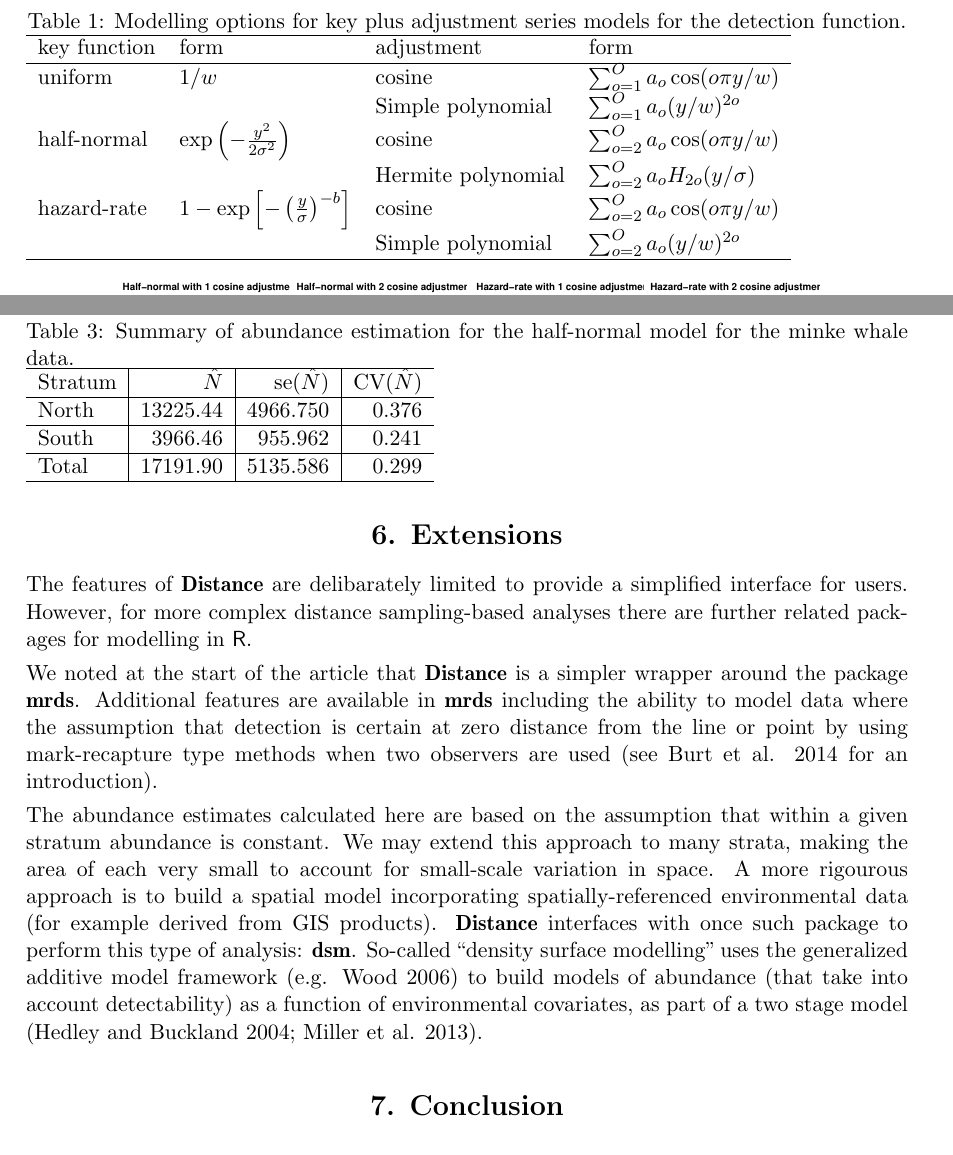
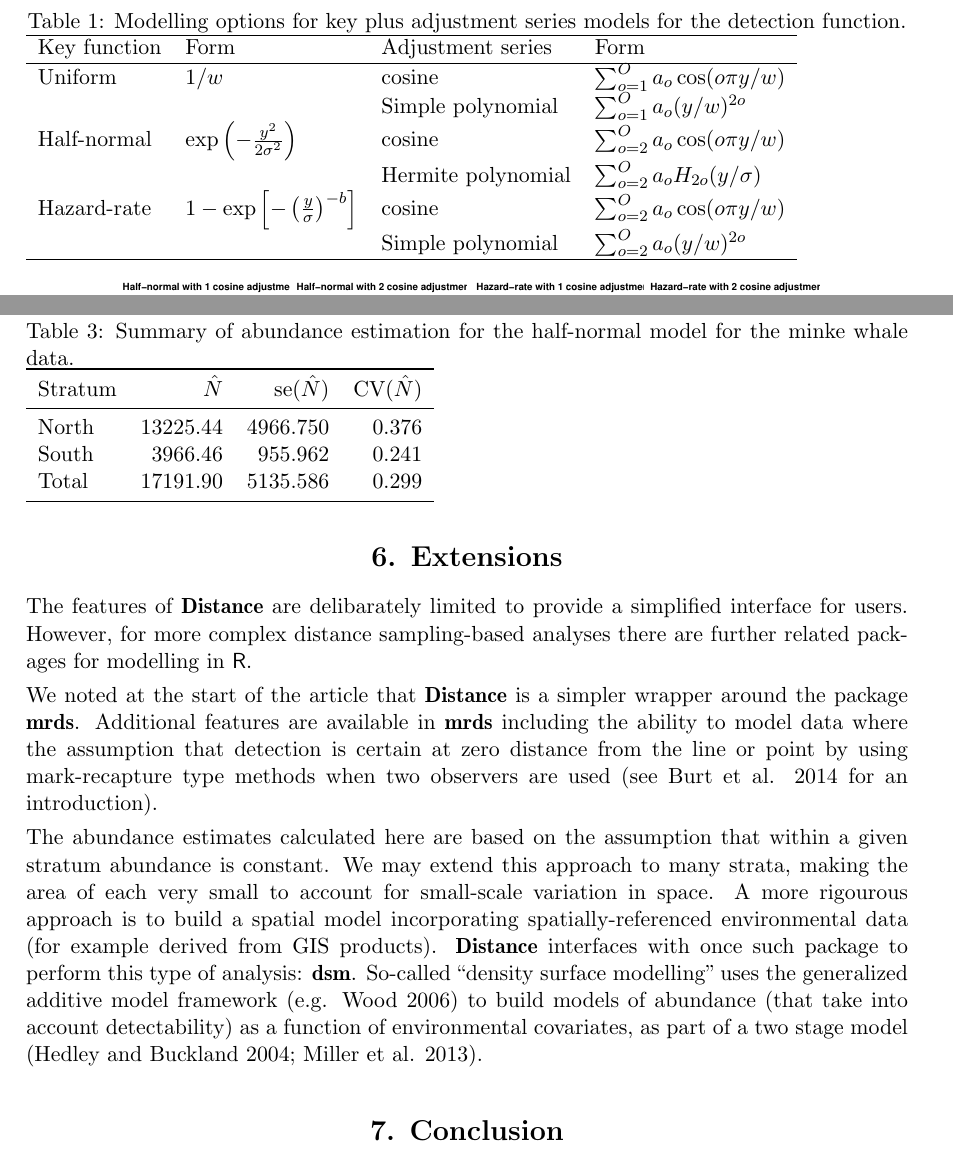
Before and after one commit to dill/distance-package-paper, an R Markdown document (paper.Rmd): two parts of pages 7 and 17 of 19, joined at a grey line, cut so that both start at the same text. The pictures show the output file paper.pdf that the author committed with the source.

Commit message:
tables look less gross

```diff
--- a/paper.Rmd
+++ b/paper.Rmd
@@ -23,6 +23,7 @@ preamble: >
   \usepackage{amsmath}
   \usepackage{amssymb}
   \usepackage{longtable}
+  \usepackage{booktabs}
 output: rticles::jss_article
 bibliography: jstatsoft.bib
 ---
@@ -251,13 +252,13 @@ for(this.sig in c(0.1, 0.5)){
 \caption{Modelling options for key plus adjustment series models for the detection function.}
 \begin{tabular}{llll}
 \hline
-key function   & form   & adjustment & form\\
+Key function   & Form   & Adjustment series & Form\\
 \hline
- uniform  & $1/w$   & cosine  & $\sum_{o=1}^O a_o \cos(o \pi y/w)$ \\
+ Uniform  & $1/w$   & cosine  & $\sum_{o=1}^O a_o \cos(o \pi y/w)$ \\
  & & Simple polynomial & $\sum_{o=1}^O a_o (y/w)^{2o}$ \\
- half-normal  & $\exp\left(-\frac{y^2}{2 \sigma^2}\right)$ & cosine  & $\sum_{o=2}^O a_o \cos(o \pi y/w)$ \\
+ Half-normal  & $\exp\left(-\frac{y^2}{2 \sigma^2}\right)$ & cosine  & $\sum_{o=2}^O a_o \cos(o \pi y/w)$ \\
  & & Hermite polynomial & $\sum_{o=2}^O a_o H_{2o}(y/\sigma)$ \\
- hazard-rate  & $1-\exp\left[-\left(\frac{y}{\sigma}\right)^{-b}\right]$ & cosine  & $\sum_{o=2}^O a_o \cos(o \pi y/w)$ \\
+ Hazard-rate  & $1-\exp\left[-\left(\frac{y}{\sigma}\right)^{-b}\right]$ & cosine  & $\sum_{o=2}^O a_o \cos(o \pi y/w)$ \\
  & & Simple polynomial & $\sum_{o=2}^O a_o (y/w)^{2o}$ \\
 \hline
 \end{tabular}
```
Also changed, not shown: paper.pdf, paper.Rmd (7 more changed lines).
